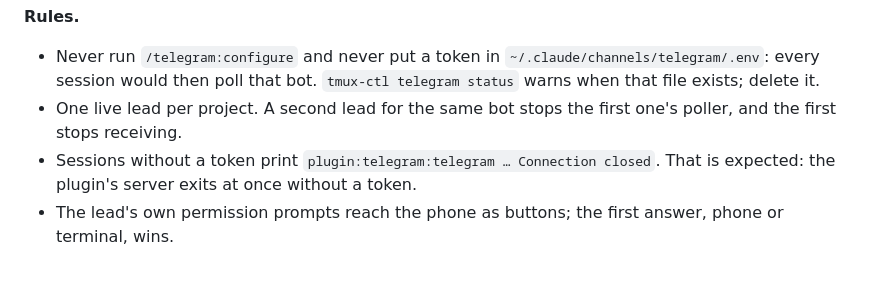
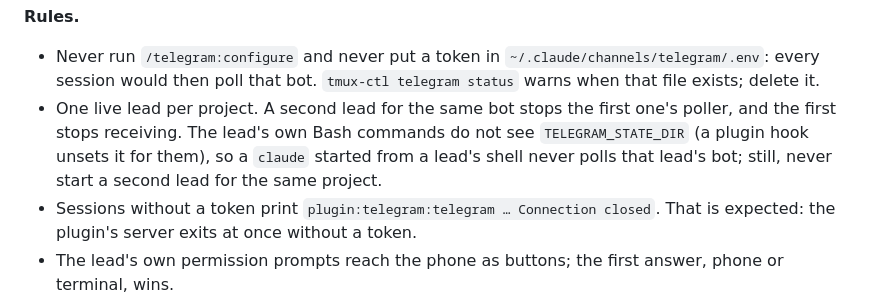
Before and after one commit to cisco-trkkn/agent-board, a Markdown page: docs/INSTALL.md, the part around the change. Drawn GitHub-style; blank space fills up the shorter version.

Commit message:
docs: e2e gate for the lead's shell, approve checks, install note on TELEGRAM_STATE_DIR
Co-Authored-By: Claude Sonnet 5.5 <noreply@anthropic.com>

```diff
--- a/docs/INSTALL.md
+++ b/docs/INSTALL.md
@@ -208,7 +208,7 @@ Reach a dev lead from your phone through a Telegram bot. One bot per project; on
 **Rules.**
 
 - Never run `/telegram:configure` and never put a token in `~/.claude/channels/telegram/.env`: every session would then poll that bot. `tmux-ctl telegram status` warns when that file exists; delete it.
-- One live lead per project. A second lead for the same bot stops the first one's poller, and the first stops receiving.
+- One live lead per project. A second lead for the same bot stops the first one's poller, and the first stops receiving. The lead's own Bash commands do not see `TELEGRAM_STATE_DIR` (a plugin hook unsets it for them), so a `claude` started from a lead's shell never polls that lead's bot; still, never start a second lead for the same project.
 - Sessions without a token print `plugin:telegram:telegram … Connection closed`. That is expected: the plugin's server exits at once without a token.
 - The lead's own permission prompts reach the phone as buttons; the first answer, phone or terminal, wins.
 - AskUserQuestion is not relayed: while you are remote, the lead asks as a numbered list in Telegram.
```
Also changed, not shown: 1 other file.
